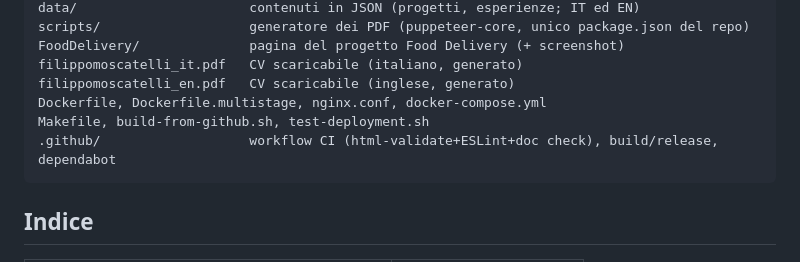
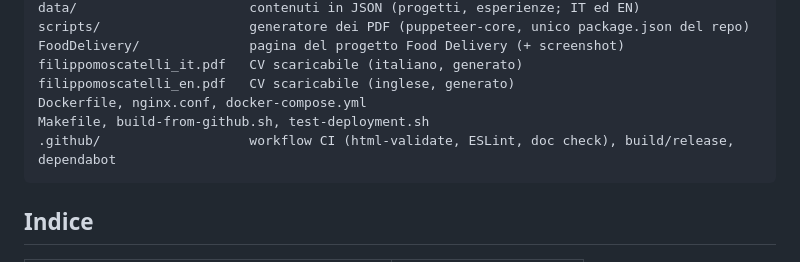
Before and after one commit to filippogrande/Filippomoscatelli, a Markdown page: README.md, the part around the change. Drawn GitHub-style.

Commit message:
README: via il Dockerfile multistage dalla struttura

````diff
--- a/README.md
+++ b/README.md
@@ -61,9 +61,9 @@ scripts/                   generatore dei PDF (puppeteer-core, unico package.jso
 FoodDelivery/              pagina del progetto Food Delivery (+ screenshot)
 filippomoscatelli_it.pdf   CV scaricabile (italiano, generato)
 filippomoscatelli_en.pdf   CV scaricabile (inglese, generato)
-Dockerfile, Dockerfile.multistage, nginx.conf, docker-compose.yml
+Dockerfile, nginx.conf, docker-compose.yml
 Makefile, build-from-github.sh, test-deployment.sh
-.github/                   workflow CI (html-validate+ESLint+doc check), build/release, dependabot
+.github/                   workflow CI (html-validate, ESLint, doc check), build/release, dependabot
 ```
 
 ## Indice
````
